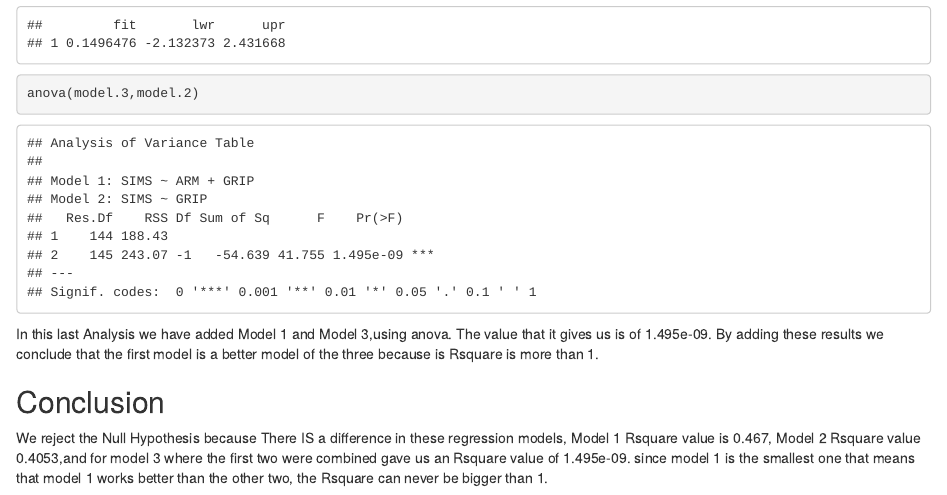
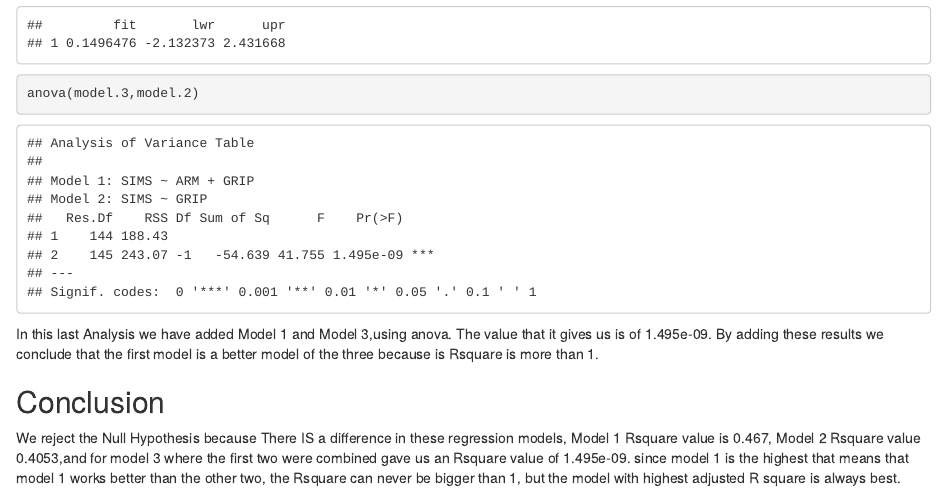
Before and after one commit to lsaavedra3/LMwithPred, an R Markdown document (LMwithPred.Rmd): the page in a window 1100 px wide, from 4620 px down. The pictures show the output file LMwithPred.html that the author committed with the source, opened offline.

Commit message:
last commit

```diff
--- a/LMwithPred.Rmd
+++ b/LMwithPred.Rmd
@@ -95,4 +95,4 @@ anova(model.3,model.2)
 In this last Analysis we have added Model 1 and Model 3,using anova. The value that it gives us is of 1.495e-09. By adding these results we conclude that the first model is a better model of the three because is Rsquare is more than 1.
 
 ## Conclusion
-We reject the Null Hypothesis because There IS a difference in these regression   models, Model 1 Rsquare value is   0.467, Model 2 Rsquare value 0.4053,and for model 3 where the first two were combined gave us an Rsquare value of 1.495e-09. since model 1 is the smallest one that means that model 1 works better than the other two, the Rsquare can never be bigger than 1.
+We reject the Null Hypothesis because There IS a difference in these regression   models, Model 1 Rsquare value is   0.467, Model 2 Rsquare value 0.4053,and for model 3 where the first two were combined gave us an Rsquare value of 1.495e-09. since model 1 is the highest that means that model 1 works better than the other two, the Rsquare can never be bigger than 1, but the model with highest adjusted R square is always best.
```
Also changed, not shown: LMwithPred.html.
